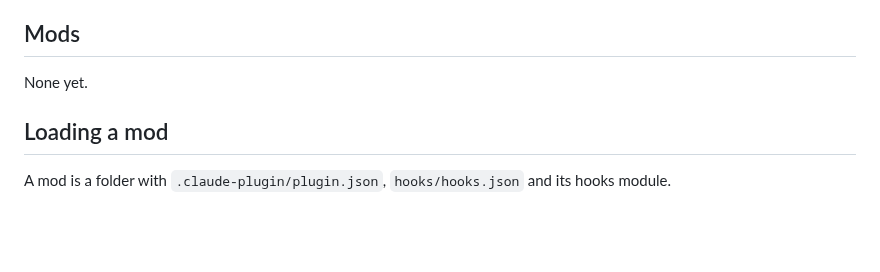
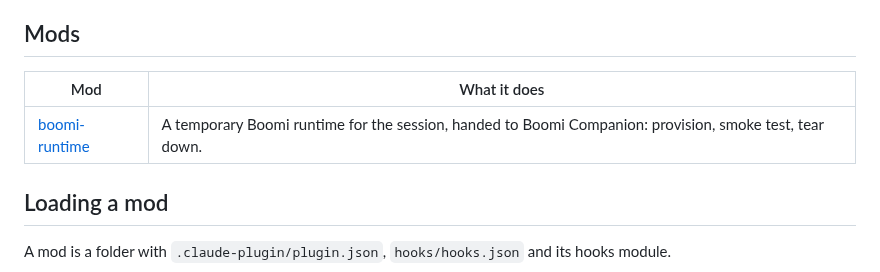
Before and after one commit to brianbrinley/ClaudeMods, a Markdown page: README.md, the part around the change. Drawn GitHub-style; blank space fills up the shorter version.

```diff
--- a/README.md
+++ b/README.md
@@ -9,7 +9,9 @@ Mods for [Claude Code](https://claude.com/claude-code): plugins of function hook
 
 ## Mods
 
-None yet.
+| Mod | What it does |
+|---|---|
+| [boomi-runtime](boomi-runtime/) | A temporary Boomi runtime for the session, handed to Boomi Companion: provision, smoke test, tear down. |
 
 ## Loading a mod
 
```
Also changed, not shown: boomi-runtime/README.md (added, +110 -0 lines), boomi-runtime/assets/banner-day.png (added), boomi-runtime/assets/banner-night.png (added), 11 other files.
